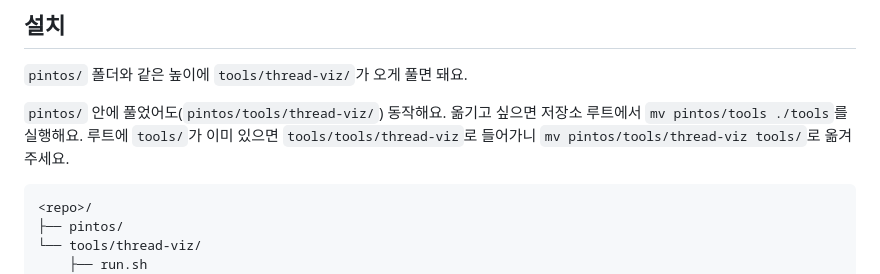
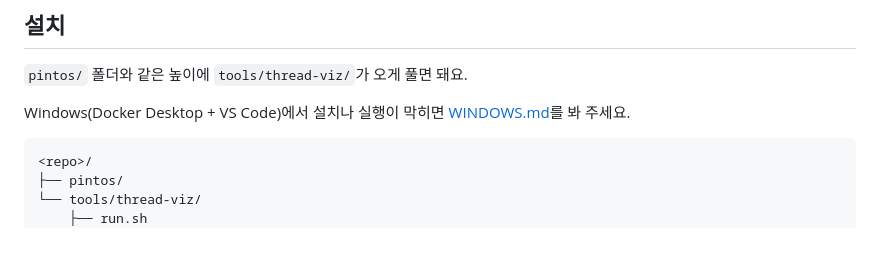
Before and after one commit to NARi3040/Pintos-Tool, a Markdown page: tools/thread-viz/README.md, the part around the change. GitHub-like rendering; blank space fills up the shorter version.

````diff
--- a/tools/thread-viz/README.md
+++ b/tools/thread-viz/README.md
@@ -14,7 +14,7 @@ sleep_list, lock / semaphore / condition 대기 리스트, donation 흐름을
 
 `pintos/` 폴더와 같은 높이에 `tools/thread-viz/`가 오게 풀면 돼요.
 
-`pintos/` 안에 풀었어도(`pintos/tools/thread-viz/`) 동작해요. 옮기고 싶으면 저장소 루트에서 `mv pintos/tools ./tools`를 실행해요. 루트에 `tools/`가 이미 있으면 `tools/tools/thread-viz`로 들어가니 `mv pintos/tools/thread-viz tools/`로 옮겨 주세요.
+Windows(Docker Desktop + VS Code)에서 설치나 실행이 막히면 [WINDOWS.md](../../WINDOWS.md)를 봐 주세요.
 
 ```
 <repo>/
````
Also changed, not shown: README.md (+2 -0 lines), WINDOWS.md (added, +64 -0 lines).
